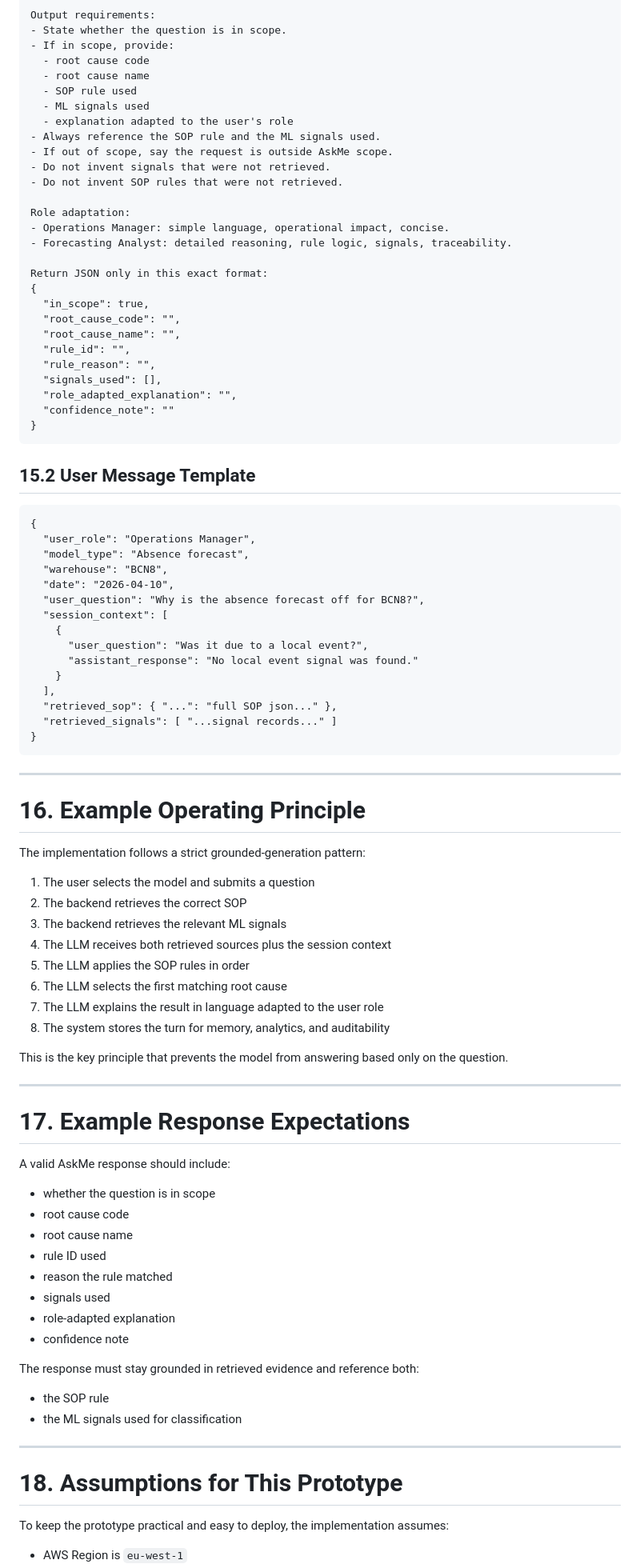
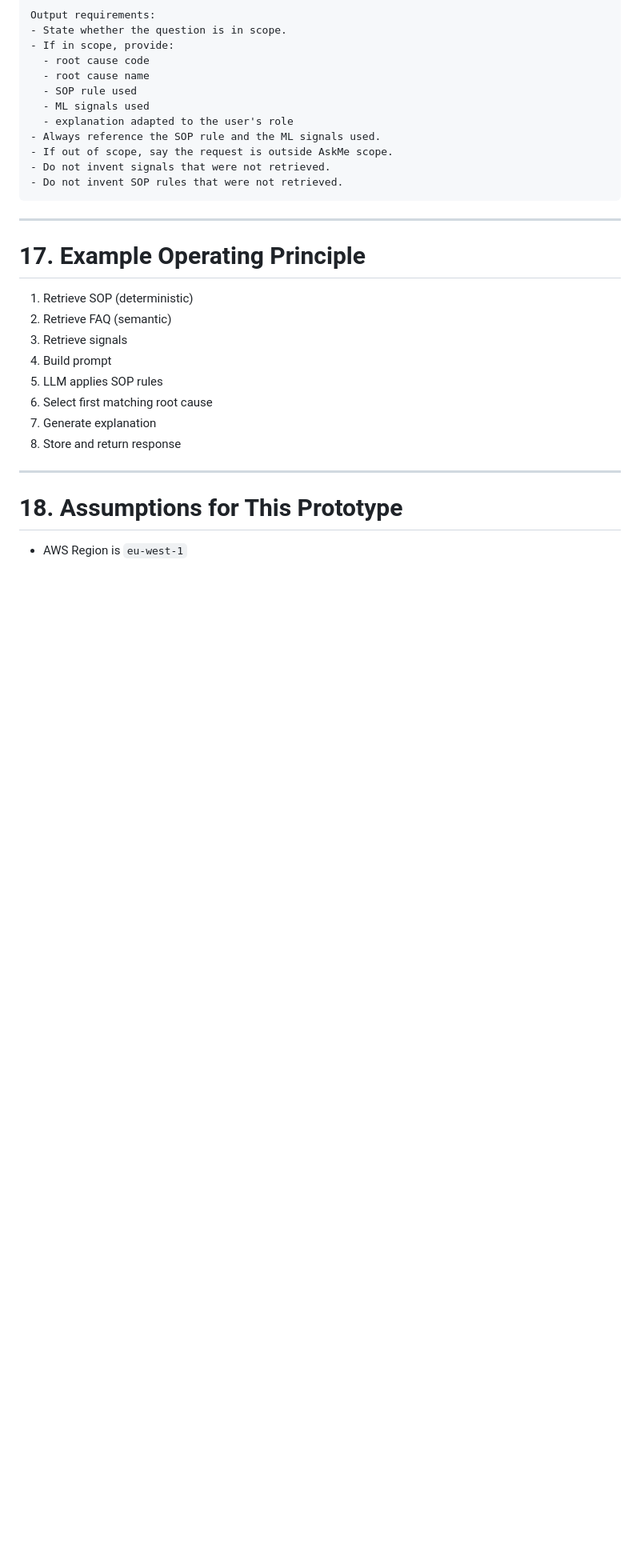
Before and after one commit to JuliaBaucher/AskMePrototype, a Markdown page: README.md, the part around one of its changes. Shown at 80% size. Rendered like a GitHub page; blank space fills up the shorter version.

```diff
--- a/README.md
+++ b/README.md
@@ -546,81 +705,21 @@ The prompt ensures that:
     - Do not invent signals that were not retrieved.
     - Do not invent SOP rules that were not retrieved.
 
-    Role adaptation:
-    - Operations Manager: simple language, operational impact, concise.
-    - Forecasting Analyst: detailed reasoning, rule logic, signals, traceability.
-
-    Return JSON only in this exact format:
-    {
-      "in_scope": true,
-      "root_cause_code": "",
-      "root_cause_name": "",
-      "rule_id": "",
-      "rule_reason": "",
-      "signals_used": [],
-      "role_adapted_explanation": "",
-      "confidence_note": ""
-    }
-
-## 15.2 User Message Template
-
-    {
-      "user_role": "Operations Manager",
-      "model_type": "Absence forecast",
-      "warehouse": "BCN8",
-      "date": "2026-04-10",
-      "user_question": "Why is the absence forecast off for BCN8?",
-      "session_context": [
-        {
-          "user_question": "Was it due to a local event?",
-          "assistant_response": "No local event signal was found."
-        }
-      ],
-      "retrieved_sop": { "...": "full SOP json..." },
-      "retrieved_signals": [ "...signal records..." ]
-    }
-
 ---
 
-# 16. Example Operating Principle
+# 17. Example Operating Principle
 
-The implementation follows a strict grounded-generation pattern:
-
-1. The user selects the model and submits a question
-2. The backend retrieves the correct SOP
-3. The backend retrieves the relevant ML signals
-4. The LLM receives both retrieved sources plus the session context
-5. The LLM applies the SOP rules in order
-6. The LLM selects the first matching root cause
-7. The LLM explains the result in language adapted to the user role
-8. The system stores the turn for memory, analytics, and auditability
-
-This is the key principle that prevents the model from answering based only on the question.
-
----
-
-# 17. Example Response Expectations
-
-A valid AskMe response should include:
-
-- whether the question is in scope
-- root cause code
-- root cause name
-- rule ID used
-- reason the rule matched
-- signals used
-- role-adapted explanation
-- confidence note
-
-The response must stay grounded in retrieved evidence and reference both:
-
-- the SOP rule
-- the ML signals used for classification
+1. Retrieve SOP (deterministic)
+2. Retrieve FAQ (semantic)
+3. Retrieve signals
+4. Build prompt
+5. LLM applies SOP rules
+6. Select first matching root cause
+7. Generate explanation
+8. Store and return response
 
 ---
 
 # 18. Assumptions for This Prototype
 
-To keep the prototype practical and easy to deploy, the implementation assumes:
-
 - AWS Region is `eu-west-1`
```
Also changed, not shown: other parts of README.md (+317 -161 lines).
